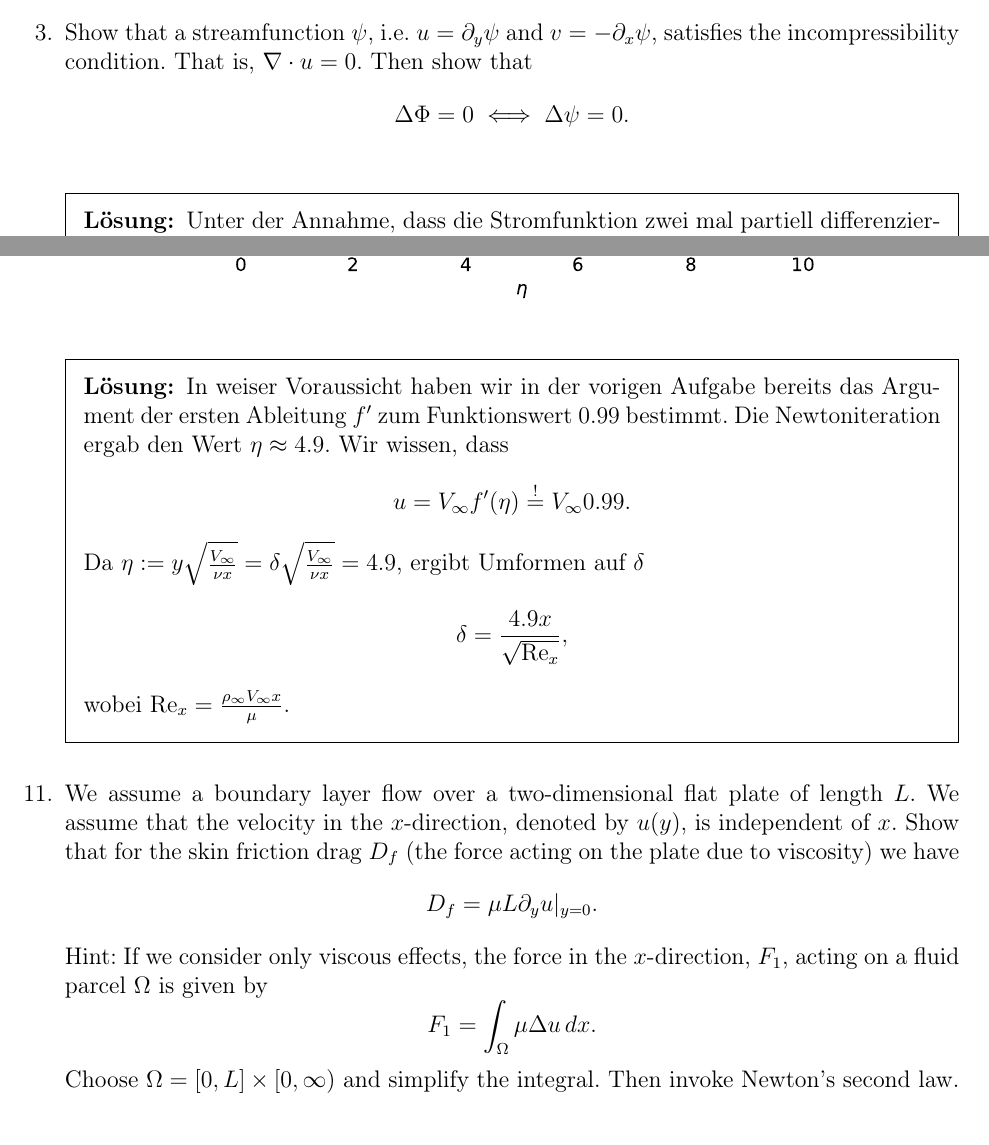
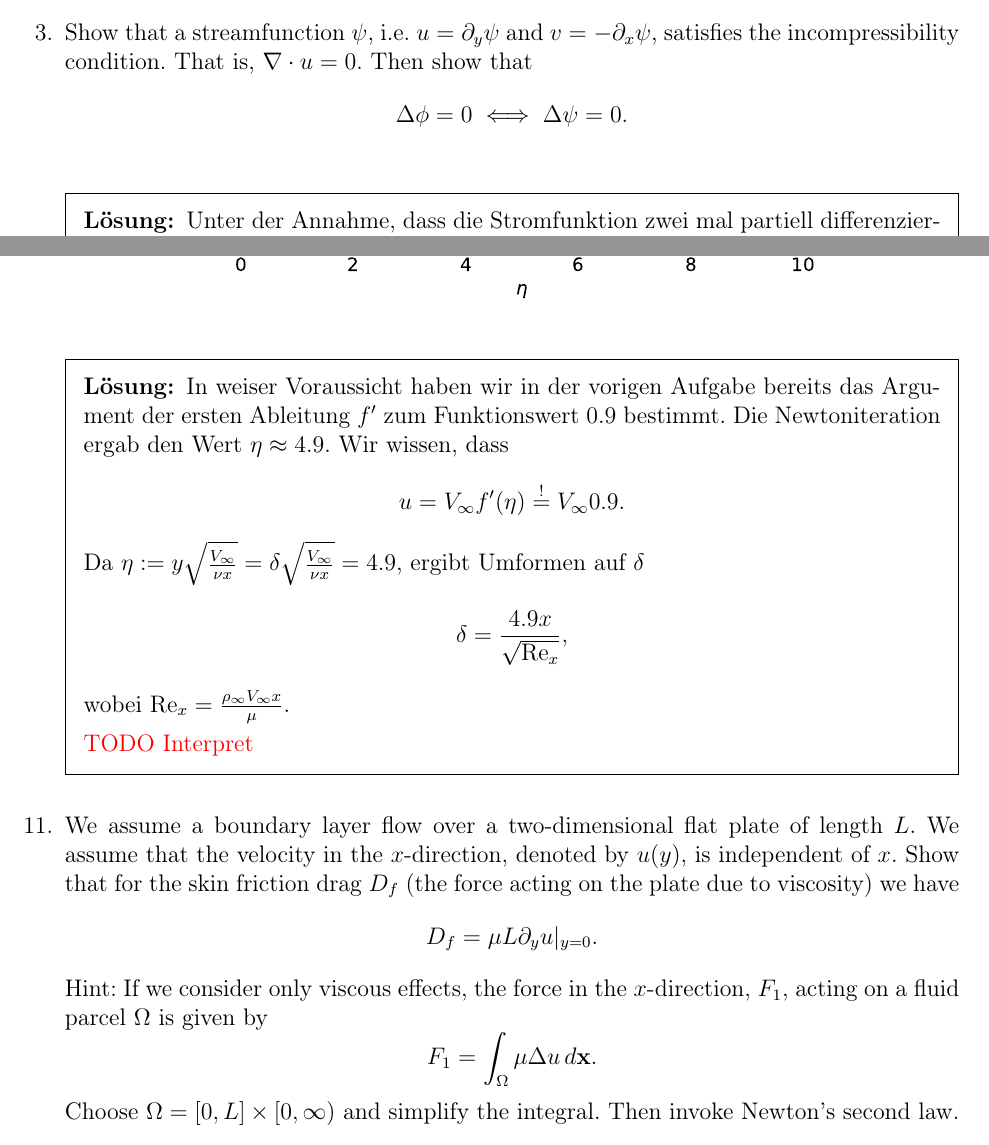
Before and after one commit to squareandroot/PS-Modellierung, a LaTeX problem sheet (main.tex): two parts of pages 2 and 9 of 10, joined at a grey line, cut so that both start at the same text. Compiled offline with pdfLaTeX.

Commit message:
Update Angabe Aufgabe 10

```diff
--- a/main.tex
+++ b/main.tex
@@ -85,7 +85,7 @@
 
     \question Show that a streamfunction $\psi$, i.e. $u = \del_y \psi$ and $v = -\del_x \psi$, satisfies the incompressibility condition. That is, $\nabla \cdot u = 0$. Then show that
     \begin{equation*}
-        \Delta \Phi = 0 \iff \Delta \psi = 0.
+        \Delta \phi = 0 \iff \Delta \psi = 0.
     \end{equation*}
 
     \begin{solution}
@@ -398,18 +398,20 @@
     \end{figure}
 
 
-    \question For this exercise we define the boundary-layer thickness $\delta$ such that $u = 0.99 V_{\infty}$. Using the stream function in the previous exercise calculate $\delta$ as a function of $x$. Interpret the result.
+    \question For this exercise we define the boundary-layer thickness $\delta$ such that $u = 0.9 V_{\infty}$. Using the stream function in the previous exercise calculate $\delta$ as a function of $x$. Interpret the result.
 
     \begin{solution}
-        In weiser Voraussicht haben wir in der vorigen Aufgabe bereits das Argument der ersten Ableitung $f'$ zum Funktionswert $0.99$ bestimmt. Die Newtoniteration ergab den Wert $\eta \approx 4.9$. Wir wissen, dass
+        In weiser Voraussicht haben wir in der vorigen Aufgabe bereits das Argument der ersten Ableitung $f'$ zum Funktionswert $0.9$ bestimmt. Die Newtoniteration ergab den Wert $\eta \approx 4.9$. Wir wissen, dass
         \begin{equation*}
-            u = V_{\infty} f'(\eta) \overset{!}{=} V_{\infty} 0.99.
+            u = V_{\infty} f'(\eta) \overset{!}{=} V_{\infty} 0.9.
         \end{equation*}
         Da $\eta := y \sqrt{\frac{V_{\infty}}{\nu x}} = \delta \sqrt{\frac{V_{\infty}}{\nu x}} = 4.9$, ergibt Umformen auf $\delta$
         \begin{equation*}
             \delta = \frac{4.9 x}{\sqrt{\operatorname{Re}_x}},
         \end{equation*}
         wobei $\operatorname{Re}_x = \frac{\rho_{\infty} V_{\infty} x}{\mu}$.
+
+        {\color{red} TODO Interpret}
     \end{solution}
 
 
@@ -419,7 +421,7 @@
     \end{equation*}
     Hint: If we consider only viscous effects, the force in the $x$-direction, $F_1$, acting on a fluid parcel $\Omega$ is given by
     \begin{equation*}
-        F_1 = \int_\Omega \mu \Delta u \, dx.
+        F_1 = \int_\Omega \mu \Delta u \, d \mathbf{x}.
     \end{equation*}
     Choose $\Omega = [0, L] \times [0, \infty)$ and simplify the integral. Then invoke Newton's second law.
 
```
